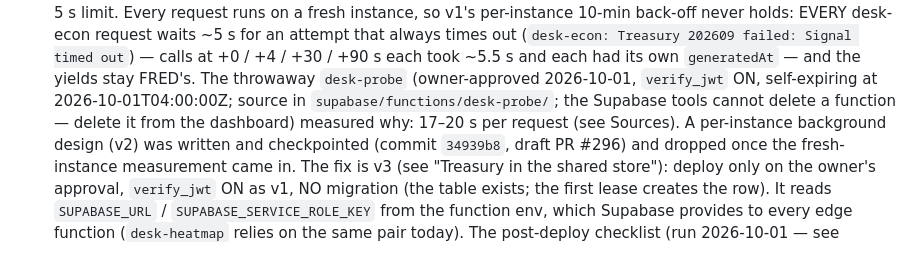
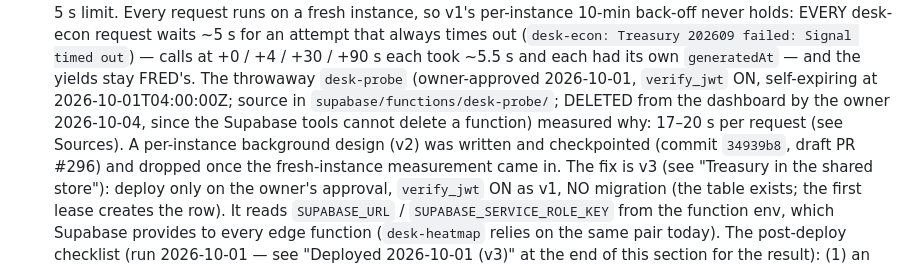
Before and after one commit to akyachtsman/claude.trading, a Markdown page: docs/architecture/economy-panel.md, the part around the change. GitHub-like rendering.

```diff
--- a/docs/architecture/economy-panel.md
+++ b/docs/architecture/economy-panel.md
@@ -281,8 +281,8 @@ The Economy indicators feed (`supabase/functions/desk-econ`, `config/econ-indica
   202609 failed: Signal timed out`) — calls at +0 / +4 / +30 / +90 s each took ~5.5 s and each
   had its own `generatedAt` — and the yields stay FRED's. The throwaway `desk-probe`
   (owner-approved 2026-10-01, `verify_jwt` ON, self-expiring at 2026-10-01T04:00:00Z; source in
-  `supabase/functions/desk-probe/`; the Supabase tools cannot delete a function — delete it from
-  the dashboard) measured why: 17–20 s per request (see Sources). A per-instance background
+  `supabase/functions/desk-probe/`; DELETED from the dashboard by the owner 2026-10-04, since the
+  Supabase tools cannot delete a function) measured why: 17–20 s per request (see Sources). A per-instance background
   design (v2) was written and checkpointed (commit `34939b8`, draft PR #296) and dropped once
   the fresh-instance measurement came in. The fix is v3 (see "Treasury in the shared store"):
   deploy only on the owner's approval, `verify_jwt` ON as v1, NO migration (the table exists;
```
Also changed, not shown: CLAUDE.md (+7 -5 lines).
